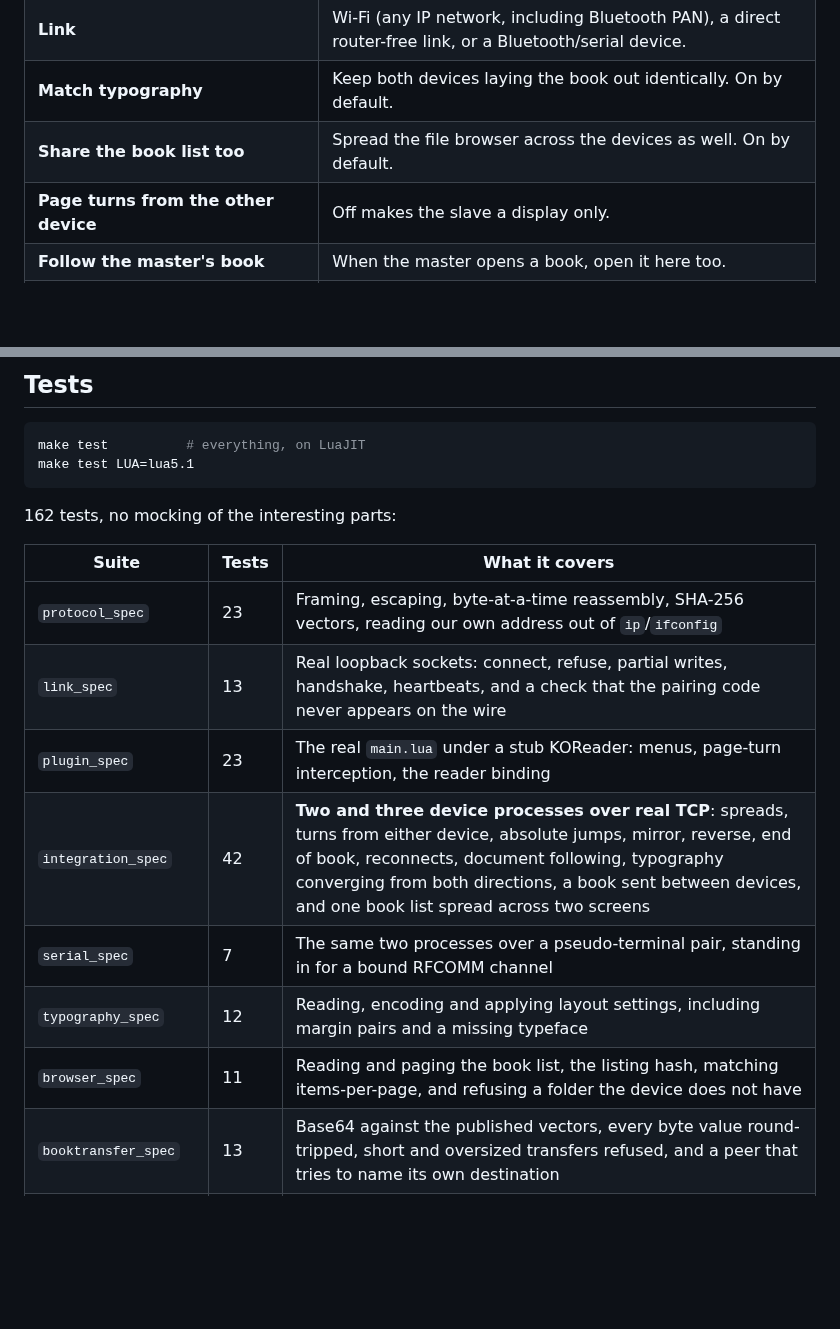
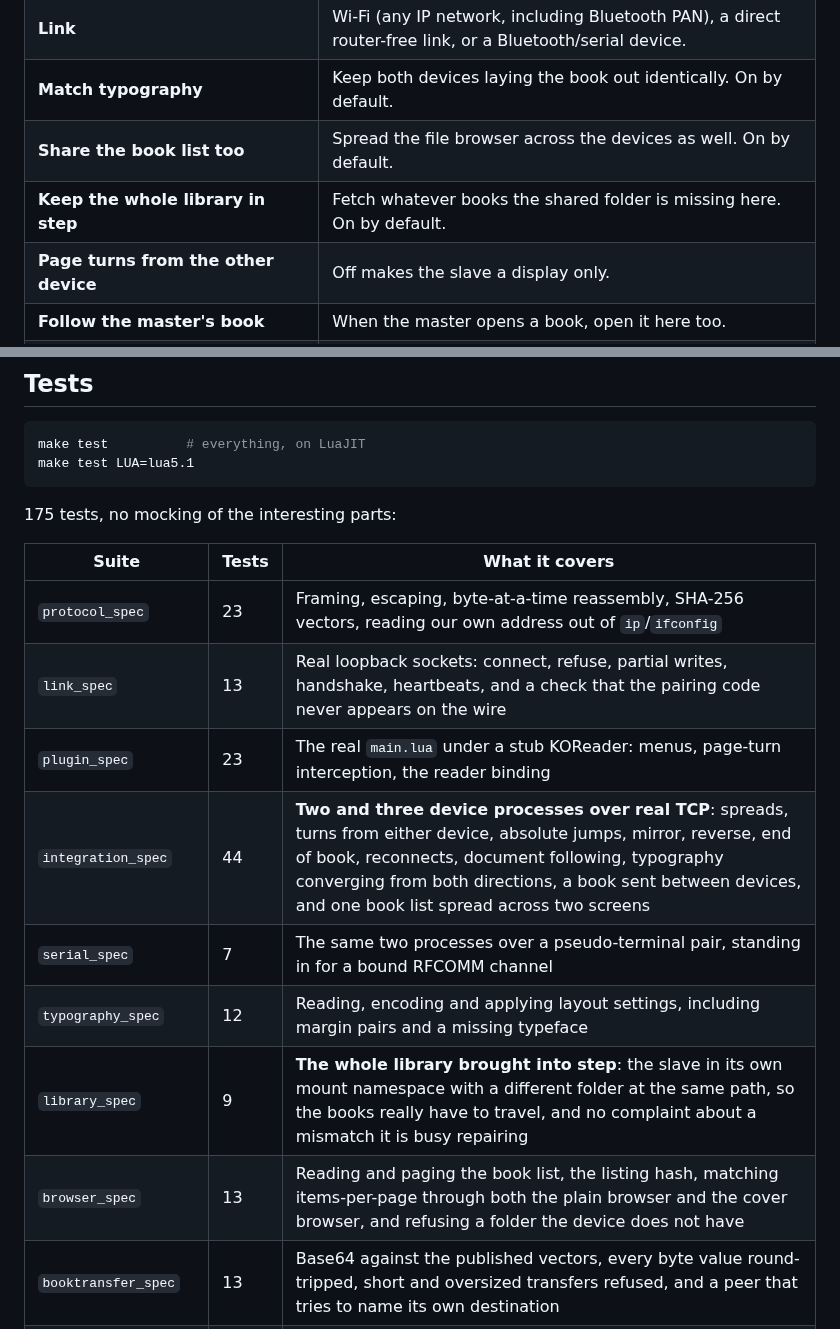
Before and after one commit to lidal/KoreaderDuo, a Markdown page: README.md, 2 parts joined by grey strips. Drawn GitHub-style; blank space fills up the shorter version.

````diff
--- a/README.md
+++ b/README.md
@@ -135,6 +135,7 @@ the pages currently on show.
 | **Link** | Wi-Fi (any IP network, including Bluetooth PAN), a direct router-free link, or a Bluetooth/serial device. |
 | **Match typography** | Keep both devices laying the book out identically. On by default. |
 | **Share the book list too** | Spread the file browser across the devices as well. On by default. |
+| **Keep the whole library in step** | Fetch whatever books the shared folder is missing here. On by default. |
 | **Page turns from the other device** | Off makes the slave a display only. |
 | **Follow the master's book** | When the master opens a book, open it here too. |
 | **Send the book if the other device lacks it** | Hand the file over the same link when the other device does not have it. On by default. |
@@ -288,17 +309,18 @@ make test          # everything, on LuaJIT
 make test LUA=lua5.1
 ```
 
-162 tests, no mocking of the interesting parts:
+175 tests, no mocking of the interesting parts:
 
 | Suite | Tests | What it covers |
 | --- | --- | --- |
 | `protocol_spec` | 23 | Framing, escaping, byte-at-a-time reassembly, SHA-256 vectors, reading our own address out of `ip`/`ifconfig` |
 | `link_spec` | 13 | Real loopback sockets: connect, refuse, partial writes, handshake, heartbeats, and a check that the pairing code never appears on the wire |
 | `plugin_spec` | 23 | The real `main.lua` under a stub KOReader: menus, page-turn interception, the reader binding |
-| `integration_spec` | 42 | **Two and three device processes over real TCP**: spreads, turns from either device, absolute jumps, mirror, reverse, end of book, reconnects, document following, typography converging from both directions, a book sent between devices, and one book list spread across two screens |
+| `integration_spec` | 44 | **Two and three device processes over real TCP**: spreads, turns from either device, absolute jumps, mirror, reverse, end of book, reconnects, document following, typography converging from both directions, a book sent between devices, and one book list spread across two screens |
 | `serial_spec` | 7 | The same two processes over a pseudo-terminal pair, standing in for a bound RFCOMM channel |
 | `typography_spec` | 12 | Reading, encoding and applying layout settings, including margin pairs and a missing typeface |
-| `browser_spec` | 11 | Reading and paging the book list, the listing hash, matching items-per-page, and refusing a folder the device does not have |
+| `library_spec` | 9 | **The whole library brought into step**: the slave in its own mount namespace with a different folder at the same path, so the books really have to travel, and no complaint about a mismatch it is busy repairing |
+| `browser_spec` | 13 | Reading and paging the book list, the listing hash, matching items-per-page through both the plain browser and the cover browser, and refusing a folder the device does not have |
 | `booktransfer_spec` | 13 | Base64 against the published vectors, every byte value round-tripped, short and oversized transfers refused, and a peer that tries to name its own destination |
 | `directlink_spec` | 13 | Driver capability probing against real `iw` output shapes, and the exact commands each method issues |
 | `directlink_net_spec` | 5 | **Two network namespaces on a link-local /16**: the router-free network, with search, connection and spread across it |
````
Also changed, not shown: other parts of README.md (+42 -8 lines), screenshots/library-sync.png (added), 11 other files.
